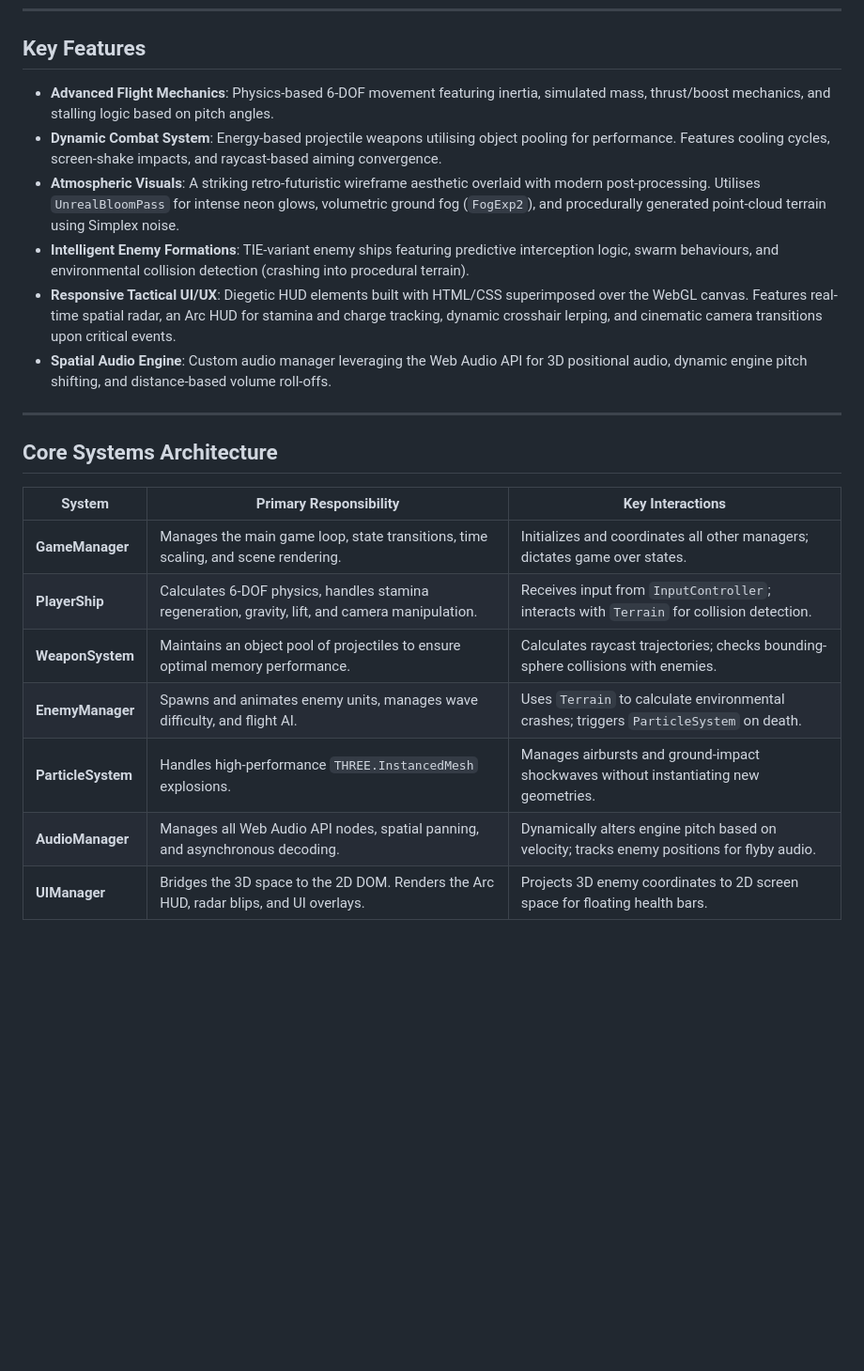
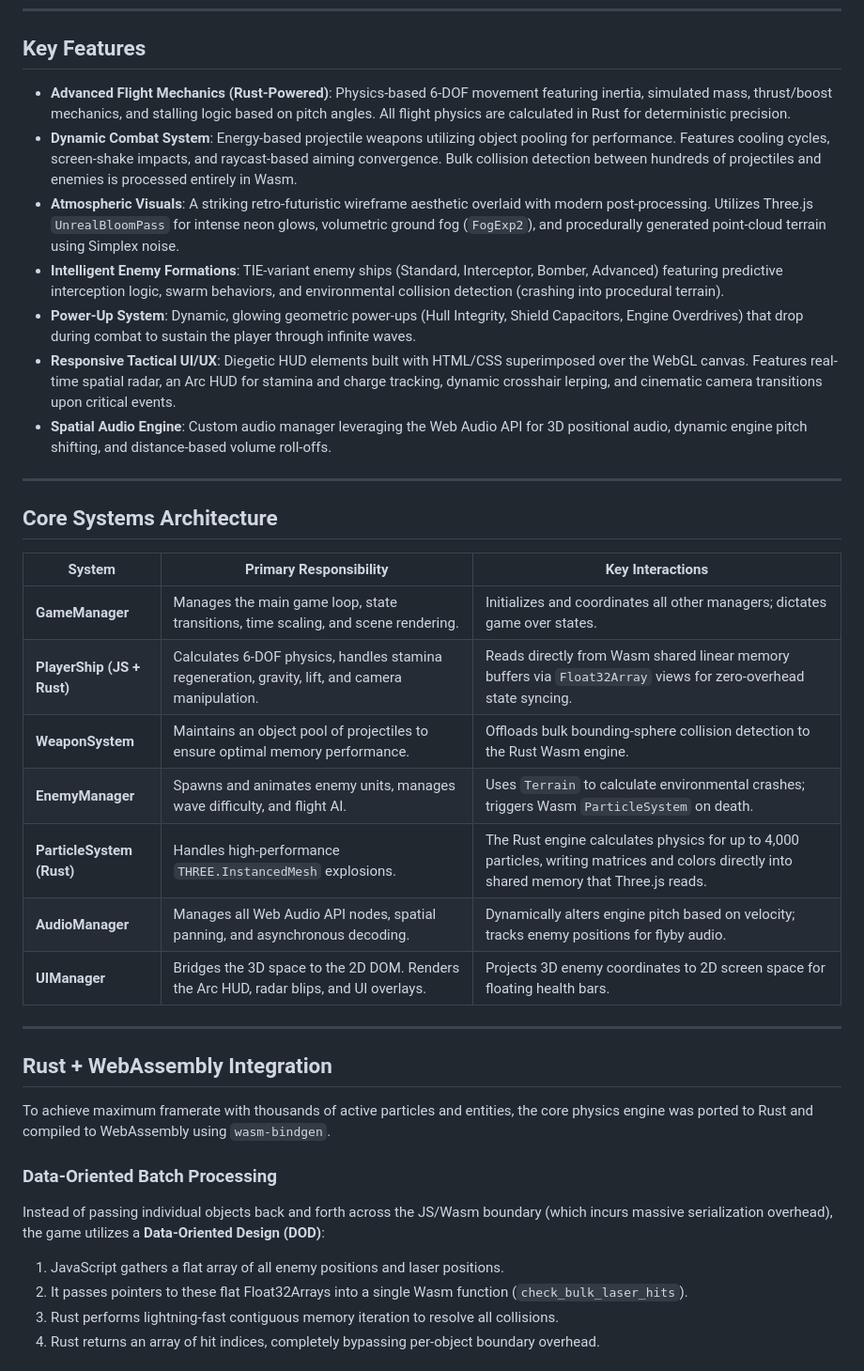
Before and after one commit to Ppratik765/Shooting-game-star-wars-style, a Markdown page: README.md, the part around one of its changes. Shown at 94% size. GitHub-like rendering; blank space fills up the shorter version.

```diff
--- a/README.md
+++ b/README.md
@@ -21,10 +25,11 @@ Wire Frame Space Shooter is a high-intensity, 6-Degrees-of-Freedom (6-DOF) retro
 
 ## Key Features
 
-* **Advanced Flight Mechanics**: Physics-based 6-DOF movement featuring inertia, simulated mass, thrust/boost mechanics, and stalling logic based on pitch angles.
-* **Dynamic Combat System**: Energy-based projectile weapons utilising object pooling for performance. Features cooling cycles, screen-shake impacts, and raycast-based aiming convergence.
-* **Atmospheric Visuals**: A striking retro-futuristic wireframe aesthetic overlaid with modern post-processing. Utilises `UnrealBloomPass` for intense neon glows, volumetric ground fog (`FogExp2`), and procedurally generated point-cloud terrain using Simplex noise.
-* **Intelligent Enemy Formations**: TIE-variant enemy ships featuring predictive interception logic, swarm behaviours, and environmental collision detection (crashing into procedural terrain).
+* **Advanced Flight Mechanics (Rust-Powered)**: Physics-based 6-DOF movement featuring inertia, simulated mass, thrust/boost mechanics, and stalling logic based on pitch angles. All flight physics are calculated in Rust for deterministic precision.
+* **Dynamic Combat System**: Energy-based projectile weapons utilizing object pooling for performance. Features cooling cycles, screen-shake impacts, and raycast-based aiming convergence. Bulk collision detection between hundreds of projectiles and enemies is processed entirely in Wasm.
+* **Atmospheric Visuals**: A striking retro-futuristic wireframe aesthetic overlaid with modern post-processing. Utilizes Three.js `UnrealBloomPass` for intense neon glows, volumetric ground fog (`FogExp2`), and procedurally generated point-cloud terrain using Simplex noise.
+* **Intelligent Enemy Formations**: TIE-variant enemy ships (Standard, Interceptor, Bomber, Advanced) featuring predictive interception logic, swarm behaviors, and environmental collision detection (crashing into procedural terrain).
+* **Power-Up System**: Dynamic, glowing geometric power-ups (Hull Integrity, Shield Capacitors, Engine Overdrives) that drop during combat to sustain the player through infinite waves.
 * **Responsive Tactical UI/UX**: Diegetic HUD elements built with HTML/CSS superimposed over the WebGL canvas. Features real-time spatial radar, an Arc HUD for stamina and charge tracking, dynamic crosshair lerping, and cinematic camera transitions upon critical events.
 * **Spatial Audio Engine**: Custom audio manager leveraging the Web Audio API for 3D positional audio, dynamic engine pitch shifting, and distance-based volume roll-offs.
 
@@ -35,9 +40,23 @@ Wire Frame Space Shooter is a high-intensity, 6-Degrees-of-Freedom (6-DOF) retro
 | System | Primary Responsibility | Key Interactions |
 | --- | --- | --- |
 | **GameManager** | Manages the main game loop, state transitions, time scaling, and scene rendering. | Initializes and coordinates all other managers; dictates game over states. |
-| **PlayerShip** | Calculates 6-DOF physics, handles stamina regeneration, gravity, lift, and camera manipulation. | Receives input from `InputController`; interacts with `Terrain` for collision detection. |
-| **WeaponSystem** | Maintains an object pool of projectiles to ensure optimal memory performance. | Calculates raycast trajectories; checks bounding-sphere collisions with enemies. |
-| **EnemyManager** | Spawns and animates enemy units, manages wave difficulty, and flight AI. | Uses `Terrain` to calculate environmental crashes; triggers `ParticleSystem` on death. |
-| **ParticleSystem** | Handles high-performance `THREE.InstancedMesh` explosions. | Manages airbursts and ground-impact shockwaves without instantiating new geometries. |
+| **PlayerShip (JS + Rust)** | Calculates 6-DOF physics, handles stamina regeneration, gravity, lift, and camera manipulation. | Reads directly from Wasm shared linear memory buffers via `Float32Array` views for zero-overhead state syncing. |
+| **WeaponSystem** | Maintains an object pool of projectiles to ensure optimal memory performance. | Offloads bulk bounding-sphere collision detection to the Rust Wasm engine. |
+| **EnemyManager** | Spawns and animates enemy units, manages wave difficulty, and flight AI. | Uses `Terrain` to calculate environmental crashes; triggers Wasm `ParticleSystem` on death. |
+| **ParticleSystem (Rust)** | Handles high-performance `THREE.InstancedMesh` explosions. | The Rust engine calculates physics for up to 4,000 particles, writing matrices and colors directly into shared memory that Three.js reads. |
 | **AudioManager** | Manages all Web Audio API nodes, spatial panning, and asynchronous decoding. | Dynamically alters engine pitch based on velocity; tracks enemy positions for flyby audio. |
 | **UIManager** | Bridges the 3D space to the 2D DOM. Renders the Arc HUD, radar blips, and UI overlays. | Projects 3D enemy coordinates to 2D screen space for floating health bars. |
+
+---
+
+## Rust + WebAssembly Integration
+
+To achieve maximum framerate with thousands of active particles and entities, the core physics engine was ported to Rust and compiled to WebAssembly using `wasm-bindgen`.
+
+### Data-Oriented Batch Processing
+Instead of passing individual objects back and forth across the JS/Wasm boundary (which incurs massive serialization overhead), the game utilizes a **Data-Oriented Design (DOD)**:
+1. JavaScript gathers a flat array of all enemy positions and laser positions.
+2. It passes pointers to these flat Float32Arrays into a single Wasm function (`check_bulk_laser_hits`).
+3. Rust performs lightning-fast contiguous memory iteration to resolve all collisions.
+4. Rust returns an array of hit indices, completely bypassing per-object boundary overhead.
+
```
Also changed, not shown: other parts of README.md (+84 -47 lines).
